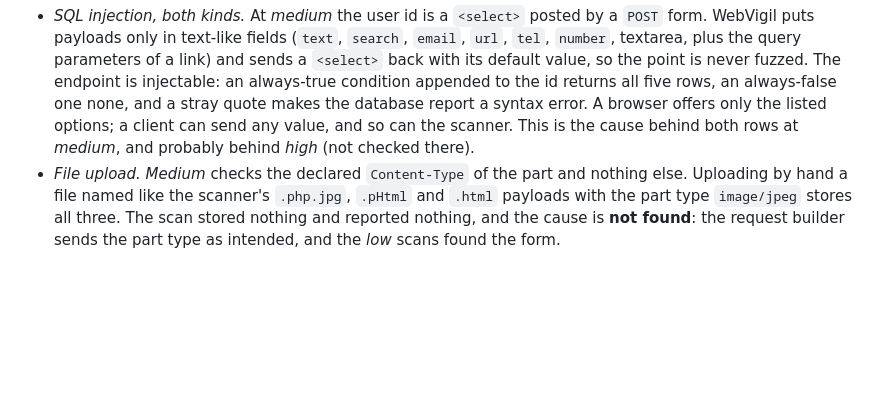
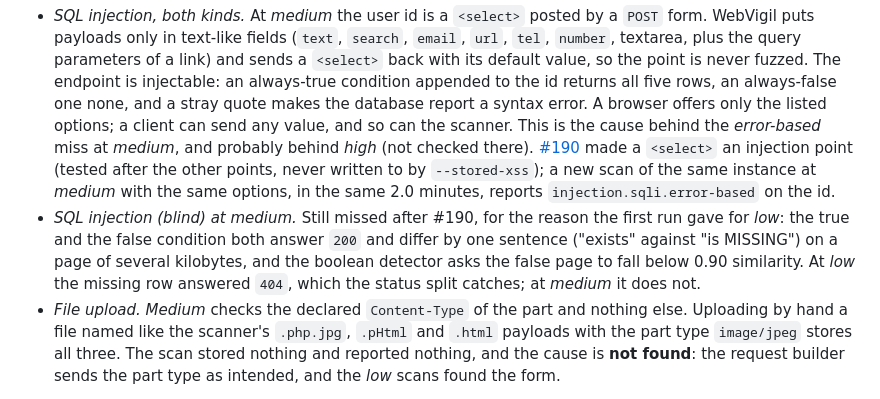
Before and after one commit to ryanvmorais/webvigil, a Markdown page: docs/benchmark.md, the part around the change. Rendered like a GitHub page; blank space fills up the shorter version.

Commit message:
docs(benchmark): record the DVWA medium re-scan after fuzzing a <select>
Co-Authored-By: Claude Sonnet 5.5 <noreply@anthropic.com>

```diff
--- a/docs/benchmark.md
+++ b/docs/benchmark.md
@@ -109,8 +109,16 @@ The information-disclosure probe stopped at its 150-request cap on every DVWA sc
   plus the query parameters of a link) and sends a `<select>` back with its default value, so the
   point is never fuzzed. The endpoint is injectable: an always-true condition appended to the id returns all five
   rows, an always-false one none, and a stray quote makes the database report a syntax error. A browser offers only the
-  listed options; a client can send any value, and so can the scanner. This is the cause behind both
-  rows at *medium*, and probably behind *high* (not checked there).
+  listed options; a client can send any value, and so can the scanner. This is the cause behind the
+  *error-based* miss at *medium*, and probably behind *high* (not checked there).
+  [#190](https://github.com/ryanvmorais/webvigil/issues/190) made a `<select>` an injection point (tested
+  after the other points, never written to by `--stored-xss`); a new scan of the same instance at *medium*
+  with the same options, in the same 2.0 minutes, reports `injection.sqli.error-based` on the id.
+- *SQL injection (blind) at medium.* Still missed after #190, for the reason the first run gave for *low*:
+  the true and the false condition both answer `200` and differ by one sentence ("exists" against
+  "is MISSING") on a page of several kilobytes, and the boolean detector asks the false page to fall below
+  0.90 similarity. At *low* the missing row answered `404`, which the status split catches; at *medium* it
+  does not.
 - *File upload.* *Medium* checks the declared `Content-Type` of the part and nothing else. Uploading by
   hand a file named like the scanner's `.php.jpg`, `.pHtml` and `.html` payloads with the part type
   `image/jpeg` stores all three. The scan stored nothing and reported nothing, and the cause is **not
```
